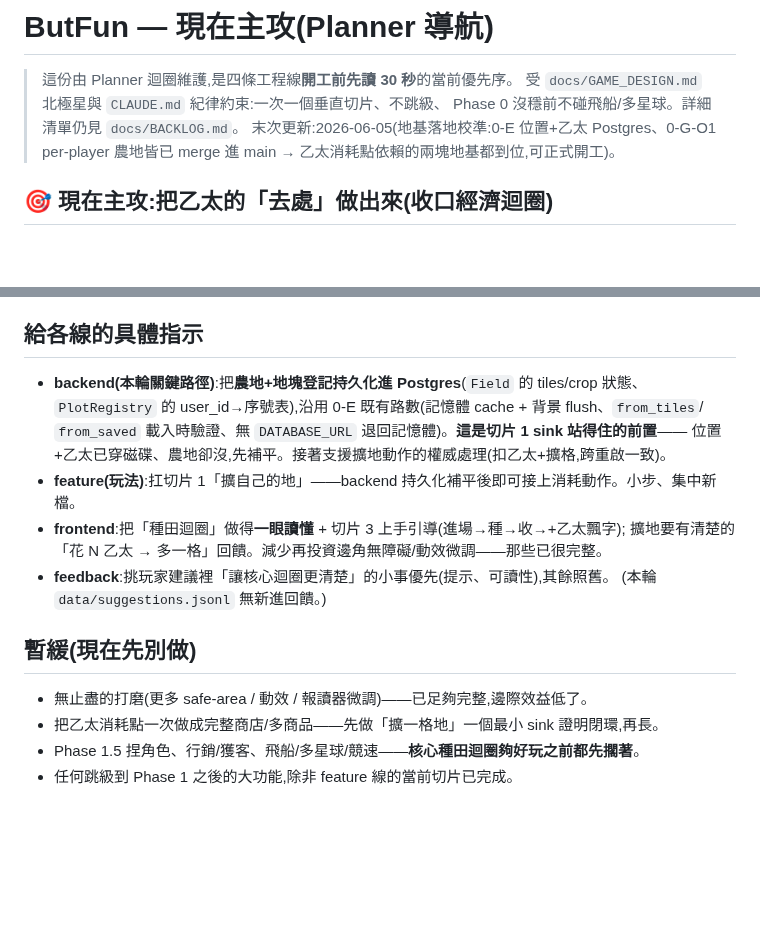
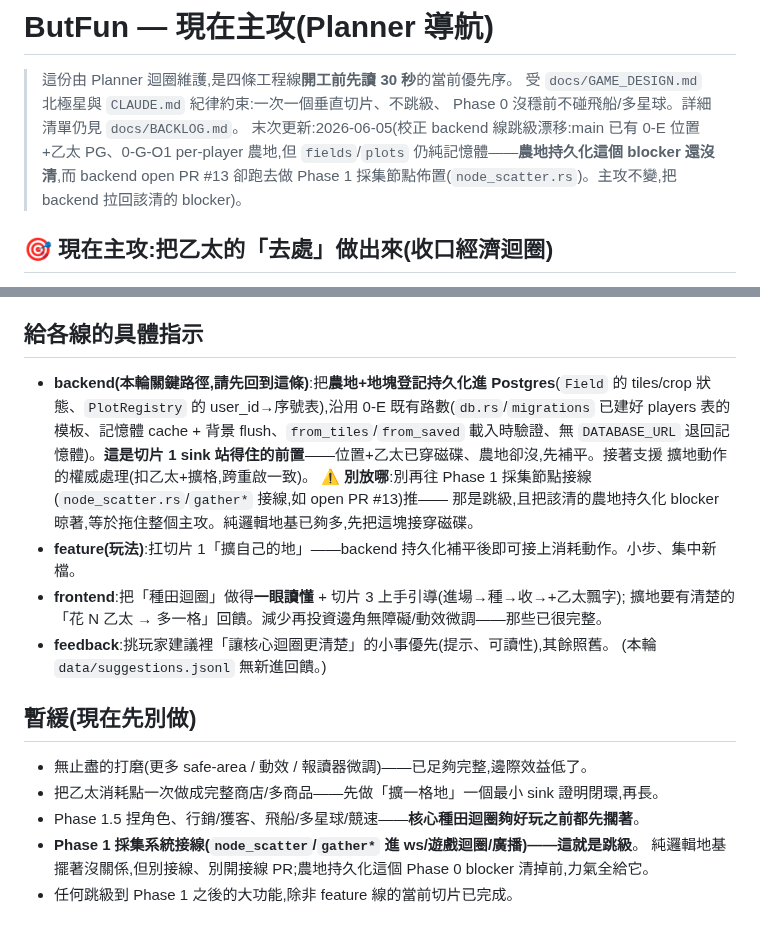
Before and after one commit to ShihShihDer/ButFun, a Markdown page: docs/PLAN.md, 2 parts joined by grey strips. GitHub-like rendering; blank space fills up the shorter version.

Commit message:
[planner] 校正 backend 跳級漂移:拉回農地持久化 blocker,Phase 1 採集接線列暫緩

```diff
--- a/docs/PLAN.md
+++ b/docs/PLAN.md
@@ -3,8 +3,9 @@
 > 這份由 Planner 迴圈維護,是四條工程線**開工前先讀 30 秒**的當前優先序。
 > 受 `docs/GAME_DESIGN.md` 北極星與 `CLAUDE.md` 紀律約束:一次一個垂直切片、不跳級、
 > Phase 0 沒穩前不碰飛船/多星球。詳細清單仍見 `docs/BACKLOG.md`。
-> 末次更新:2026-06-05(地基落地校準:0-E 位置+乙太 Postgres、0-G-O1 per-player 農地皆已
-> merge 進 main → 乙太消耗點依賴的兩塊地基都到位,可正式開工)。
+> 末次更新:2026-06-05(校正 backend 線跳級漂移:main 已有 0-E 位置+乙太 PG、0-G-O1 per-player
+> 農地,但 `fields`/`plots` 仍純記憶體——**農地持久化這個 blocker 還沒清**,而 backend open PR #13
+> 卻跑去做 Phase 1 採集節點佈置(`node_scatter.rs`)。主攻不變,把 backend 拉回該清的 blocker)。
 
 ## 🎯 現在主攻:把乙太的「去處」做出來(收口經濟迴圈)
 
@@ -30,10 +31,13 @@
 
 ## 給各線的具體指示
 
-- **backend(本輪關鍵路徑)**:把**農地+地塊登記持久化進 Postgres**(`Field` 的 tiles/crop 狀態、
-  `PlotRegistry` 的 user_id→序號表),沿用 0-E 既有路數(記憶體 cache + 背景 flush、`from_tiles`/
-  `from_saved` 載入時驗證、無 `DATABASE_URL` 退回記憶體)。**這是切片 1 sink 站得住的前置**——
-  位置+乙太已穿磁碟、農地卻沒,先補平。接著支援擴地動作的權威處理(扣乙太+擴格,跨重啟一致)。
+- **backend(本輪關鍵路徑,請先回到這條)**:把**農地+地塊登記持久化進 Postgres**(`Field` 的
+  tiles/crop 狀態、`PlotRegistry` 的 user_id→序號表),沿用 0-E 既有路數(`db.rs`/`migrations` 已建好
+  players 表的模板、記憶體 cache + 背景 flush、`from_tiles`/`from_saved` 載入時驗證、無 `DATABASE_URL`
+  退回記憶體)。**這是切片 1 sink 站得住的前置**——位置+乙太已穿磁碟、農地卻沒,先補平。接著支援
+  擴地動作的權威處理(扣乙太+擴格,跨重啟一致)。
+  ⚠️ **別放哪**:別再往 Phase 1 採集節點接線(`node_scatter.rs`/`gather*` 接線,如 open PR #13)推——
+  那是跳級,且把該清的農地持久化 blocker 晾著,等於拖住整個主攻。純邏輯地基已夠多,先把這塊接穿磁碟。
 - **feature(玩法)**:扛切片 1「擴自己的地」——backend 持久化補平後即可接上消耗動作。小步、集中新檔。
 - **frontend**:把「種田迴圈」做得**一眼讀懂** + 切片 3 上手引導(進場→種→收→+乙太飄字);
   擴地要有清楚的「花 N 乙太 → 多一格」回饋。減少再投資邊角無障礙/動效微調——那些已很完整。
@@ -45,4 +49,6 @@
 - 無止盡的打磨(更多 safe-area / 動效 / 報讀器微調)——已足夠完整,邊際效益低了。
 - 把乙太消耗點一次做成完整商店/多商品——先做「擴一格地」一個最小 sink 證明閉環,再長。
 - Phase 1.5 捏角色、行銷/獲客、飛船/多星球/競速——**核心種田迴圈夠好玩之前都先擱著**。
+- **Phase 1 採集系統接線(`node_scatter`/`gather*` 進 ws/遊戲迴圈/廣播)——這就是跳級**。
+  純邏輯地基擺著沒關係,但別接線、別開接線 PR;農地持久化這個 Phase 0 blocker 清掉前,力氣全給它。
 - 任何跳級到 Phase 1 之後的大功能,除非 feature 線的當前切片已完成。
```
